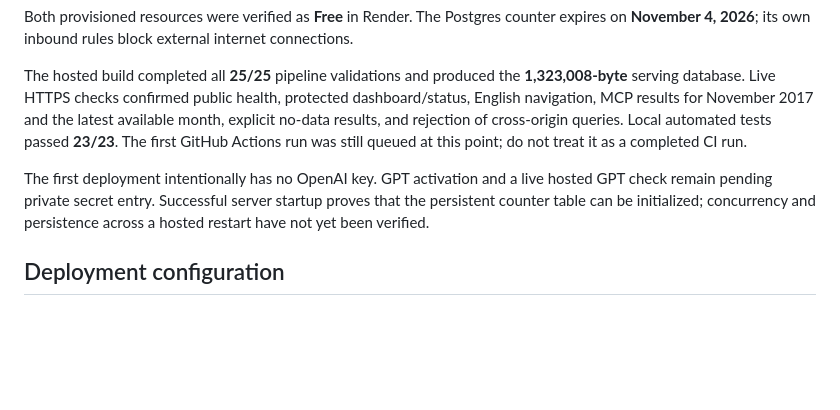
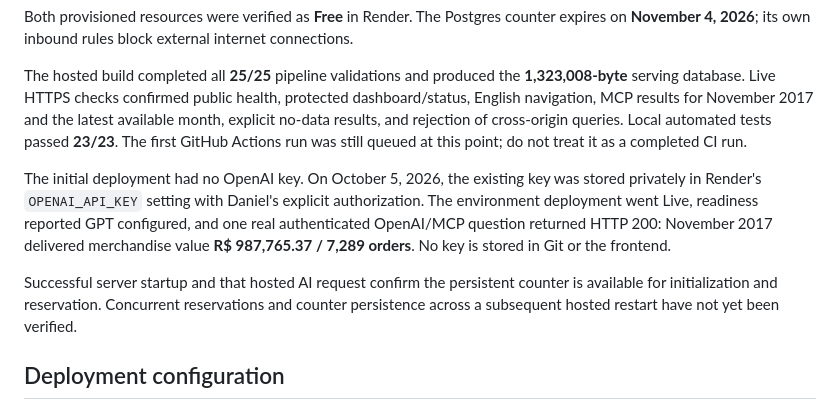
Before and after one commit to DanielDi/nearshift-data-engineer-takehome, a Markdown page: deploy/RENDER.md, the part around the change. Rendered like a GitHub page; blank space fills up the shorter version.

Commit message:
Record successful hosted GPT and MCP verification

```diff
--- a/deploy/RENDER.md
+++ b/deploy/RENDER.md
@@ -10,7 +10,9 @@ Both provisioned resources were verified as **Free** in Render. The Postgres cou
 
 The hosted build completed all **25/25** pipeline validations and produced the **1,323,008-byte** serving database. Live HTTPS checks confirmed public health, protected dashboard/status, English navigation, MCP results for November 2017 and the latest available month, explicit no-data results, and rejection of cross-origin queries. Local automated tests passed **23/23**. The first GitHub Actions run was still queued at this point; do not treat it as a completed CI run.
 
-The first deployment intentionally has no OpenAI key. GPT activation and a live hosted GPT check remain pending private secret entry. Successful server startup proves that the persistent counter table can be initialized; concurrency and persistence across a hosted restart have not yet been verified.
+The initial deployment had no OpenAI key. On October 5, 2026, the existing key was stored privately in Render's `OPENAI_API_KEY` setting with Daniel's explicit authorization. The environment deployment went Live, readiness reported GPT configured, and one real authenticated OpenAI/MCP question returned HTTP 200: November 2017 delivered merchandise value **R$ 987,765.37 / 7,289 orders**. No key is stored in Git or the frontend.
+
+Successful server startup and that hosted AI request confirm the persistent counter is available for initialization and reservation. Concurrent reservations and counter persistence across a subsequent hosted restart have not yet been verified.
 
 ## Deployment configuration
 
```
